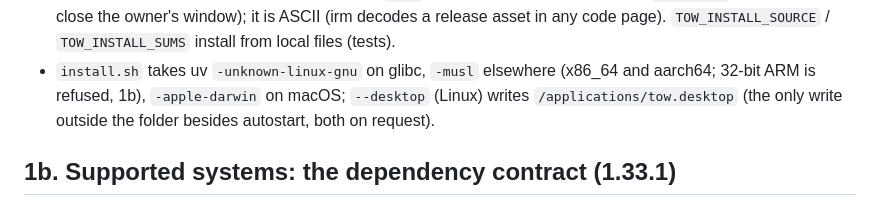
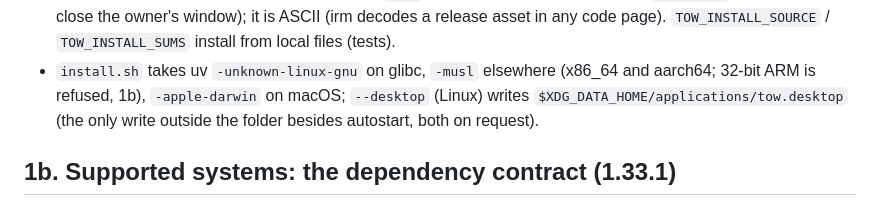
Before and after one commit to d0j/tow, a Markdown page: docs/PORTABLE.md, the part around the change. Rendered like a GitHub page.

Commit message:
docs: the Linux desktop entry's folder is named again
Resolving the merge of the 32-bit ARM refusal into PORTABLE's installer
paragraph dropped `$XDG_DATA_HOME` from the desktop entry's path, which
then read as a root folder. The sentence names it again, wrapped within
the 120 characters.

```diff
--- a/docs/PORTABLE.md
+++ b/docs/PORTABLE.md
@@ -217,7 +217,7 @@ The owner's guide is [install.md](install.md); the README links the stable relea
   a file (under `irm | iex` an exit would close the owner's window); it is ASCII (irm decodes a release asset in
   any code page). `TOW_INSTALL_SOURCE` / `TOW_INSTALL_SUMS` install from local files (tests).
 - `install.sh` takes uv `-unknown-linux-gnu` on glibc, `-musl` elsewhere (x86_64 and aarch64; 32-bit ARM is
-  refused, 1b), `-apple-darwin` on macOS; `--desktop` (Linux) writes `/applications/tow.desktop`
+  refused, 1b), `-apple-darwin` on macOS; `--desktop` (Linux) writes `$XDG_DATA_HOME/applications/tow.desktop`
   (the only write outside the folder besides autostart, both on request).
 
 ## 1b. Supported systems: the dependency contract (1.33.1)
```
